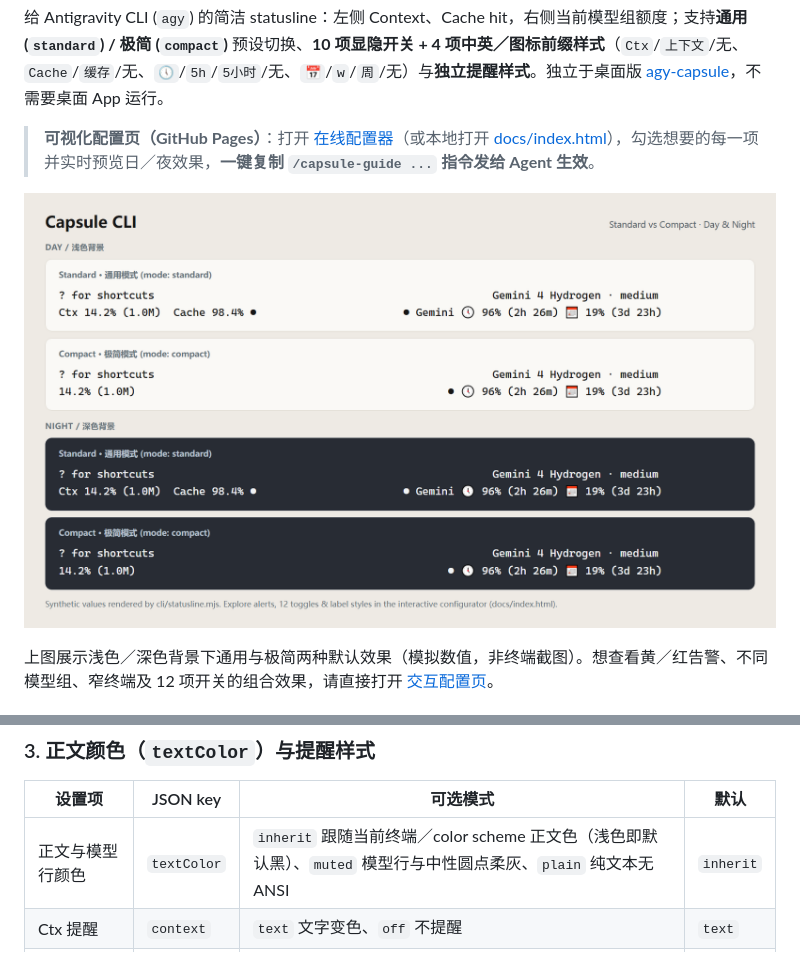
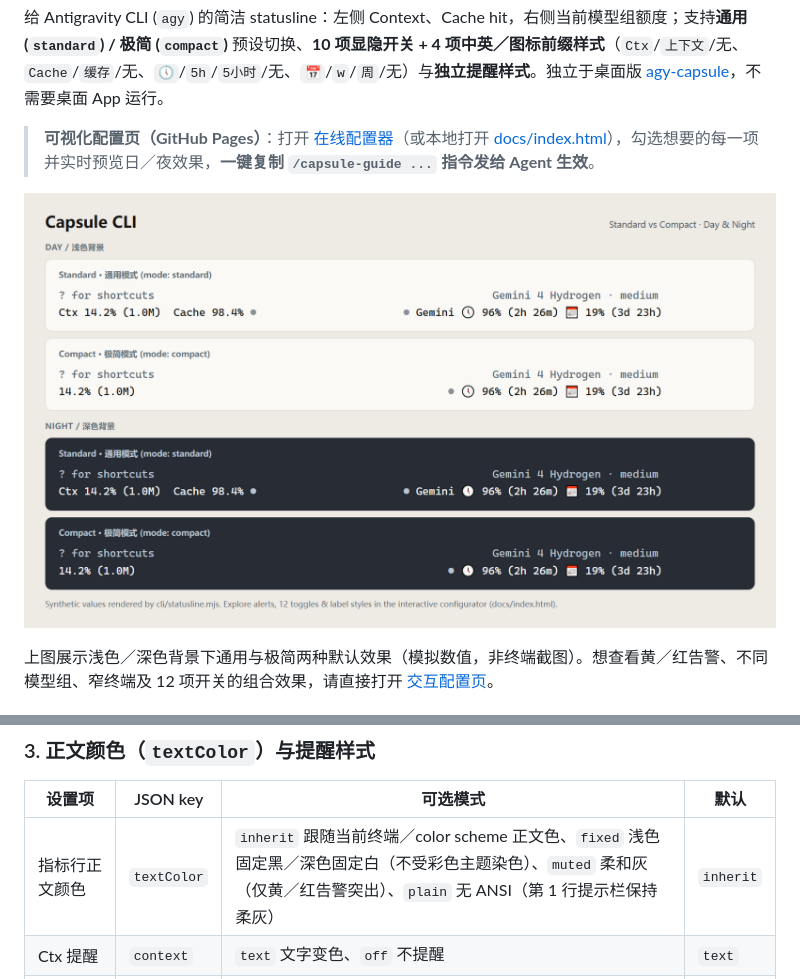
Before and after one commit to Lumidarin/agy-capsule-cli, a Markdown page: README.md, 2 parts joined by grey strips. Drawn GitHub-style; pictures changed too: docs/preview.png.

Commit message:
fix(color,docs): scope textColor to row-2 body, refine configurator palette & copy icon

```diff
--- a/README.md
+++ b/README.md
@@ -108,7 +108,7 @@ Ctx 14.2% (1.0M)  Cache 98.4% ●       ● Gemini 🕔 96% (2h 26m) 📅 19% (3
 
 | 设置项 | JSON key | 可选模式 | 默认 |
 | --- | --- | --- | --- |
-| 正文与模型行颜色 | `textColor` | `inherit` 跟随当前终端／color scheme 正文色（浅色即默认黑）、`muted` 模型行与中性圆点柔灰、`plain` 纯文本无 ANSI | `inherit` |
+| 指标行正文颜色 | `textColor` | `inherit` 跟随当前终端／color scheme 正文色、`fixed` 浅色固定黑／深色固定白（不受彩色主题染色）、`muted` 柔和灰（仅黄／红告警突出）、`plain` 无 ANSI（第 1 行提示栏保持柔灰） | `inherit` |
 | Ctx 提醒 | `context` | `text` 文字变色、`off` 不提醒 | `text` |
 | Cache 提醒 | `cache` | `text`、`dot` 圆点变色、`off` | `dot` |
 | 额度提醒 | `quota` | `text`、`dot`、`off` | `dot` |
```
Also changed, not shown: README.en.md (+1 -1 lines), skills/capsule-guide/SKILL.md (+5 -3 lines), 5 other files.
